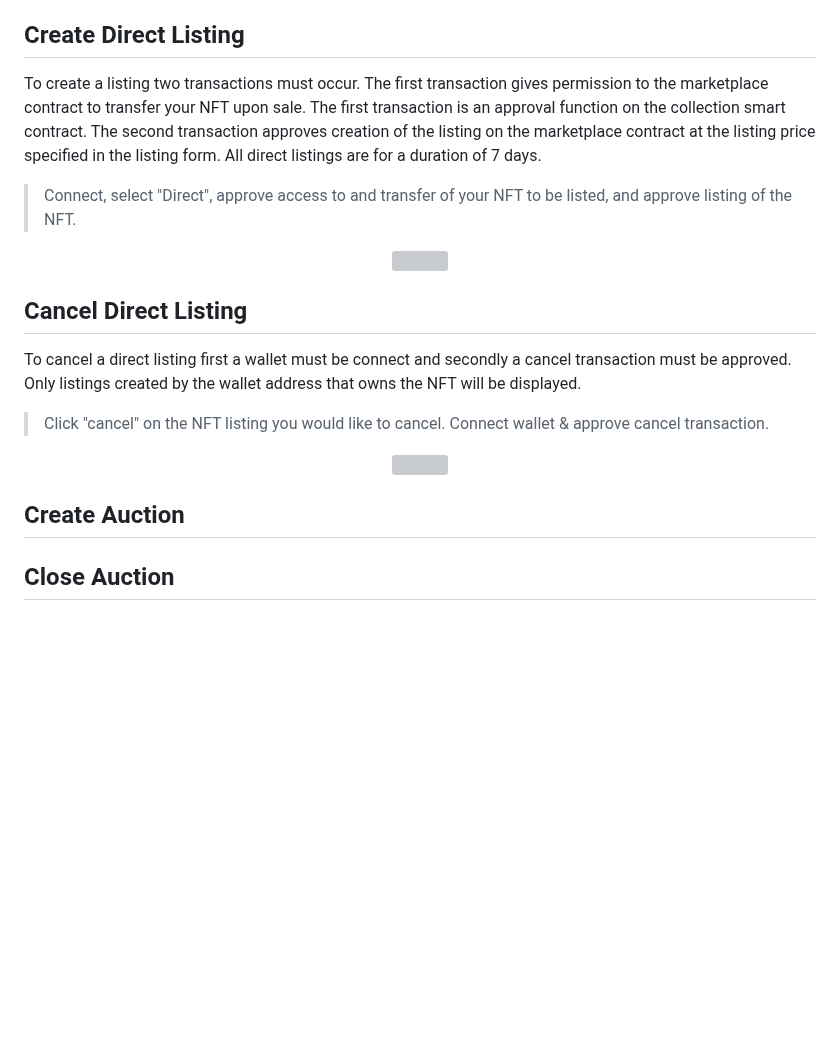
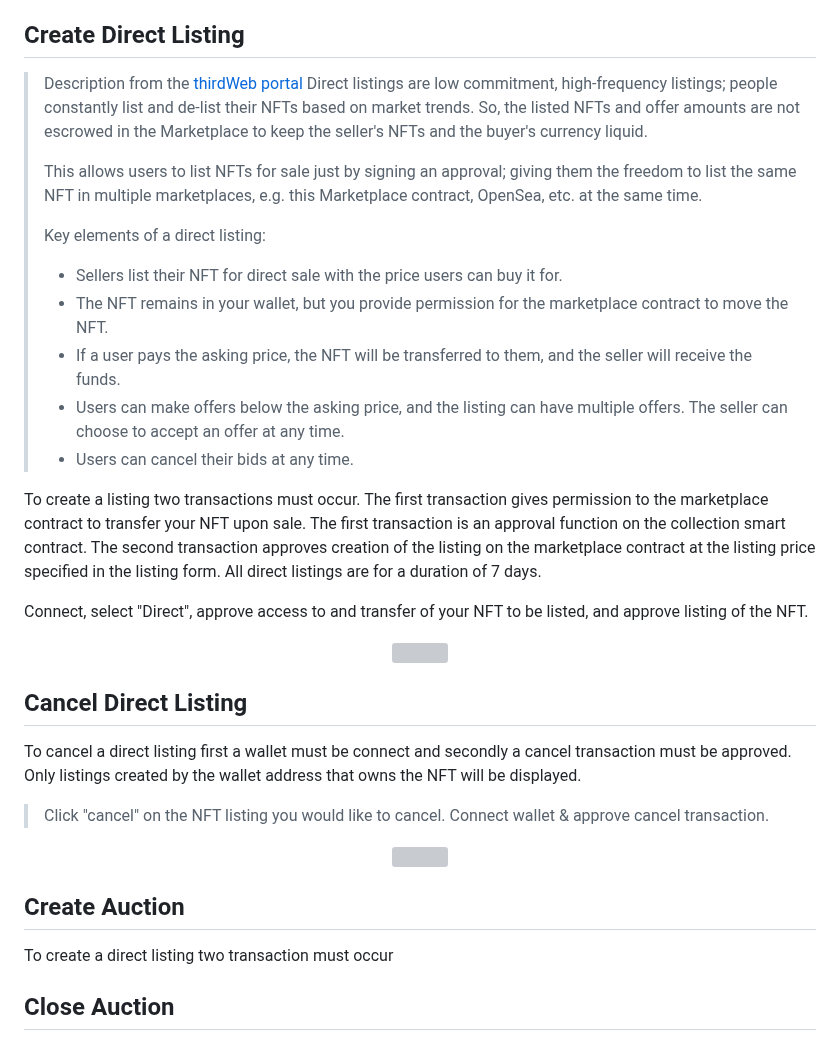
Before and after one commit to Zerobeings/learn, a Markdown page: README.md, the part around the change. Rendered like a GitHub page; blank space fills up the shorter version; grey boxes are pictures that could not be loaded.

```diff
--- a/README.md
+++ b/README.md
@@ -240,9 +240,22 @@ Now the webapp will have a link from the phone home screen. This gives a similar
 The guide will demonstrate all the functions utilized through the Market gm ☕️ user interface. There are additional functions that can be explored by reviewing the smart contract [0x0000](). In the case of creating a listing and submitting an offer multiple smart contract interactions will occur. These two scenarios require two transactions to complete the function. The details are outlined in their respective sections.
 
 ## Create Direct Listing
+> Description from the [thirdWeb portal](https://portal.thirdweb.com/pre-built-contracts/marketplace)
+>Direct listings are low commitment, high-frequency listings; people constantly list and de-list their NFTs based on market trends. So, the listed NFTs and offer amounts are not escrowed in the Marketplace to keep the seller's NFTs and the buyer's currency liquid.
+>
+>This allows users to list NFTs for sale just by signing an approval; giving them the freedom to list the same NFT in multiple marketplaces, e.g. this Marketplace contract, OpenSea, etc. at the same time.
+>
+>Key elements of a direct listing:
+>
+> * Sellers list their NFT for direct sale with the price users can buy it for.
+> * The NFT remains in your wallet, but you provide permission for the marketplace contract to move the NFT.
+> * If a user pays the asking price, the NFT will be transferred to them, and the seller will receive the funds.
+> * Users can make offers below the asking price, and the listing can have multiple offers. The seller can choose to accept an offer at any time.
+> * Users can cancel their bids at any time.
+
 To create a listing two transactions must occur. The first transaction gives permission to the marketplace contract to transfer your NFT upon sale. The first transaction is an approval function on the collection smart contract. The second transaction approves creation of the listing on the marketplace contract at the listing price specified in the listing form. All direct listings are for a duration of 7 days.
 
-> Connect, select "Direct", approve access to and transfer of your NFT to be listed, and approve listing of the NFT.
+Connect, select "Direct", approve access to and transfer of your NFT to be listed, and approve listing of the NFT.
 
 <p align="center" width="100%">
     <img width="80%" src="images/createlisting.gif">
@@ -258,6 +271,7 @@ To cancel a direct listing first a wallet must be connect and secondly a cancel
 </p>
 
 ## Create Auction
+To create a direct listing two transaction must occur
 
 ## Close Auction
 
```
